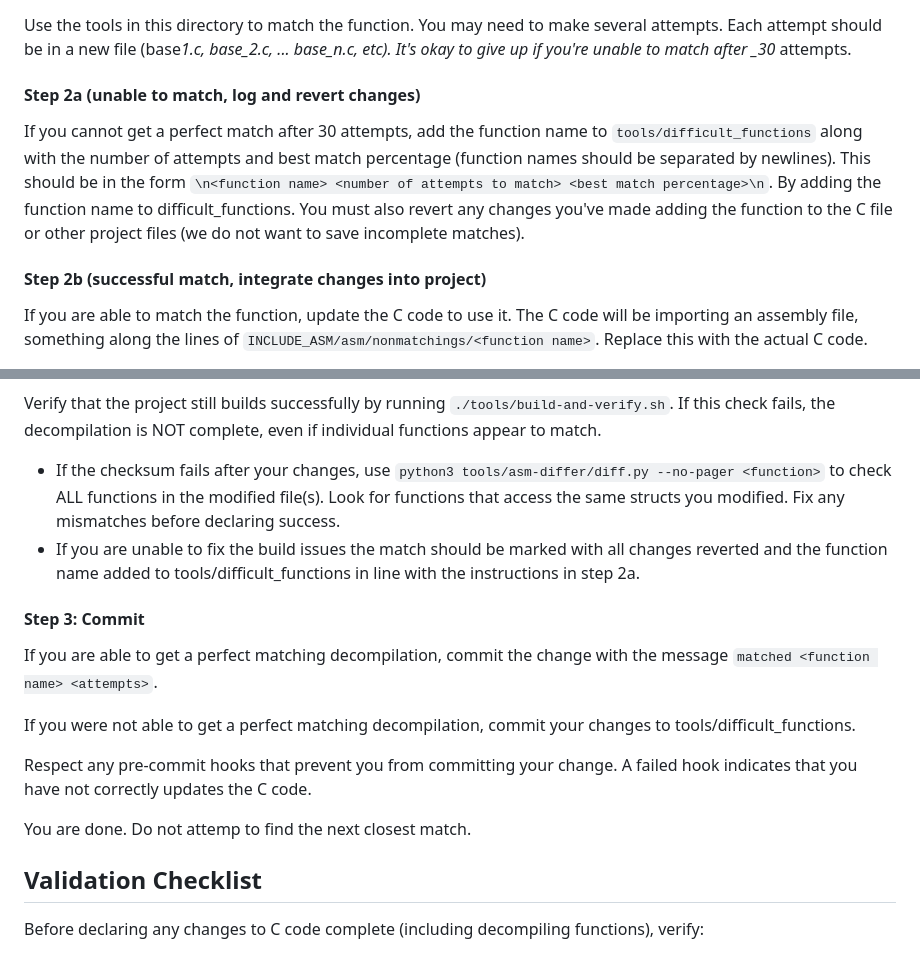
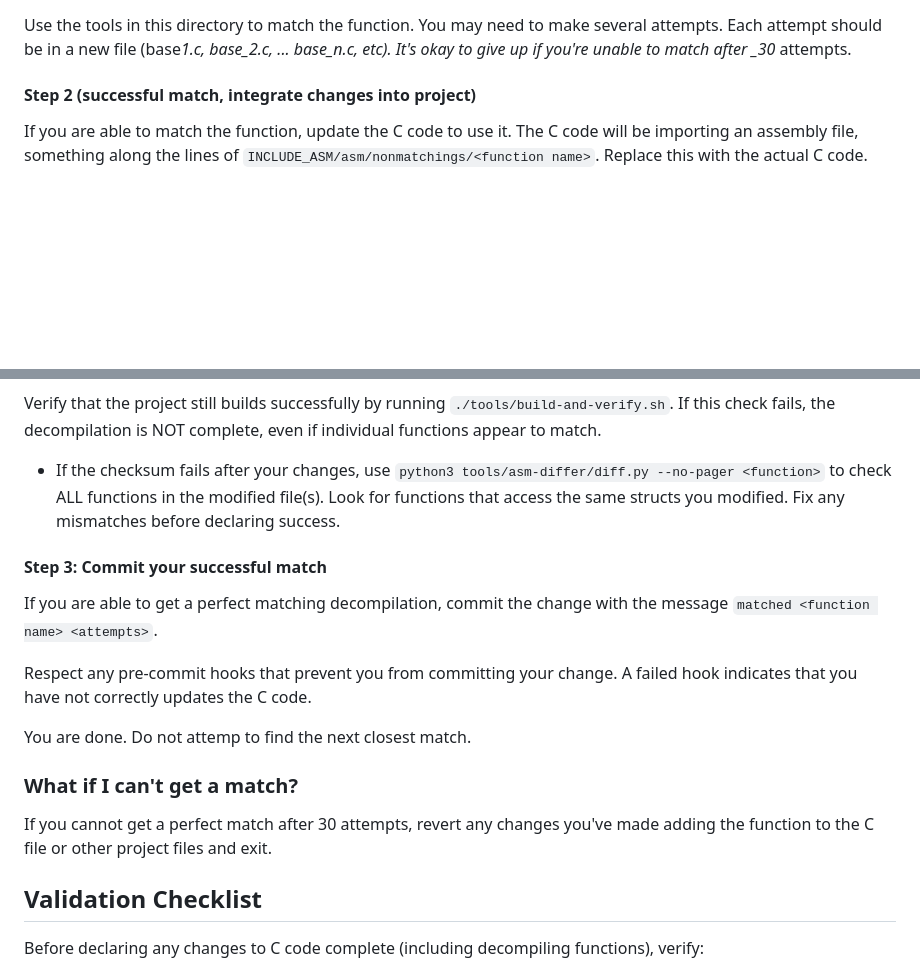
Before and after one commit to cdlewis/snowboardkids2-decomp, a Markdown page: CLAUDE.md, 2 parts joined by grey strips. GitHub-like rendering; blank space fills up the shorter version.

Commit message:
update prompt for task-runner

```diff
--- a/CLAUDE.md
+++ b/CLAUDE.md
@@ -45,11 +45,7 @@ Move to the directory created by the script. This will be `nonmatchings/<functio
 
 Use the tools in this directory to match the function. You may need to make several attempts. Each attempt should be in a new file (base*1.c, base_2.c, ... base_n.c, etc). It's okay to give up if you're unable to match after \_30* attempts.
 
-#### Step 2a (unable to match, log and revert changes)
-
-If you cannot get a perfect match after 30 attempts, add the function name to `tools/difficult_functions` along with the number of attempts and best match percentage (function names should be separated by newlines). This should be in the form `\n<function name> <number of attempts to match> <best match percentage>\n`. By adding the function name to difficult_functions. You must also revert any changes you've made adding the function to the C file or other project files (we do not want to save incomplete matches).
-
-#### Step 2b (successful match, integrate changes into project)
+#### Step 2 (successful match, integrate changes into project)
 
 If you are able to match the function, update the C code to use it. The C code will be importing an assembly file, something along the lines of `INCLUDE_ASM/asm/nonmatchings/<function name>`. Replace this with the actual C code.
 
@@ -60,17 +56,18 @@ If you are able to match the function, update the C code to use it. The C code w
 Verify that the project still builds successfully by running `./tools/build-and-verify.sh`. If this check fails, the decompilation is NOT complete, even if individual functions appear to match.
 
 - If the checksum fails after your changes, use `python3 tools/asm-differ/diff.py --no-pager <function>` to check ALL functions in the modified file(s). Look for functions that access the same structs you modified. Fix any mismatches before declaring success.
-- If you are unable to fix the build issues the match should be marked with all changes reverted and the function name added to tools/difficult_functions in line with the instructions in step 2a.
 
-#### Step 3: Commit
+#### Step 3: Commit your successful match
 
 If you are able to get a perfect matching decompilation, commit the change with the message `matched <function name> <attempts>`.
-
-If you were not able to get a perfect matching decompilation, commit your changes to tools/difficult_functions.
 
 Respect any pre-commit hooks that prevent you from committing your change. A failed hook indicates that you have not correctly updates the C code.
 
 You are done. Do not attemp to find the next closest match.
+
+### What if I can't get a match?
+
+If you cannot get a perfect match after 30 attempts, revert any changes you've made adding the function to the C file or other project files and exit.
 
 ## Validation Checklist
 
```
